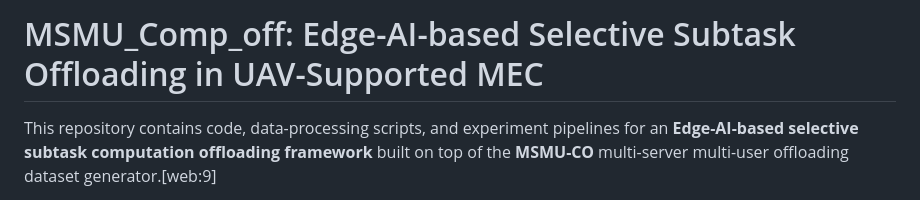
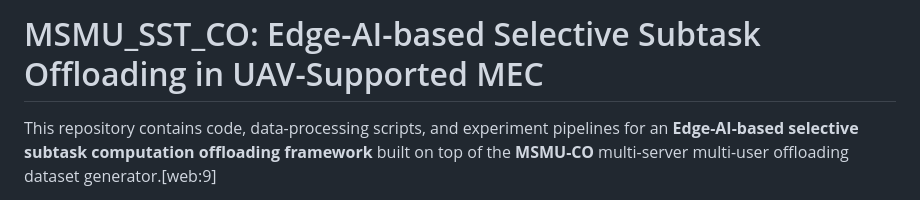
Before and after one commit to suhelahamed/MSMU_SST_CO, a Markdown page: README.md, the part around the change. Drawn GitHub-style.

Commit message:
Update project title in README.md

```diff
--- a/README.md
+++ b/README.md
@@ -1,4 +1,4 @@
-# MSMU_Comp_off: Edge-AI-based Selective Subtask Offloading in UAV-Supported MEC
+# MSMU_SST_CO: Edge-AI-based Selective Subtask Offloading in UAV-Supported MEC
 
 This repository contains code, data-processing scripts, and experiment pipelines for an **Edge-AI-based selective subtask computation offloading framework** built on top of the **MSMU-CO** multi-server multi-user offloading dataset generator.[web:9]
 
```
